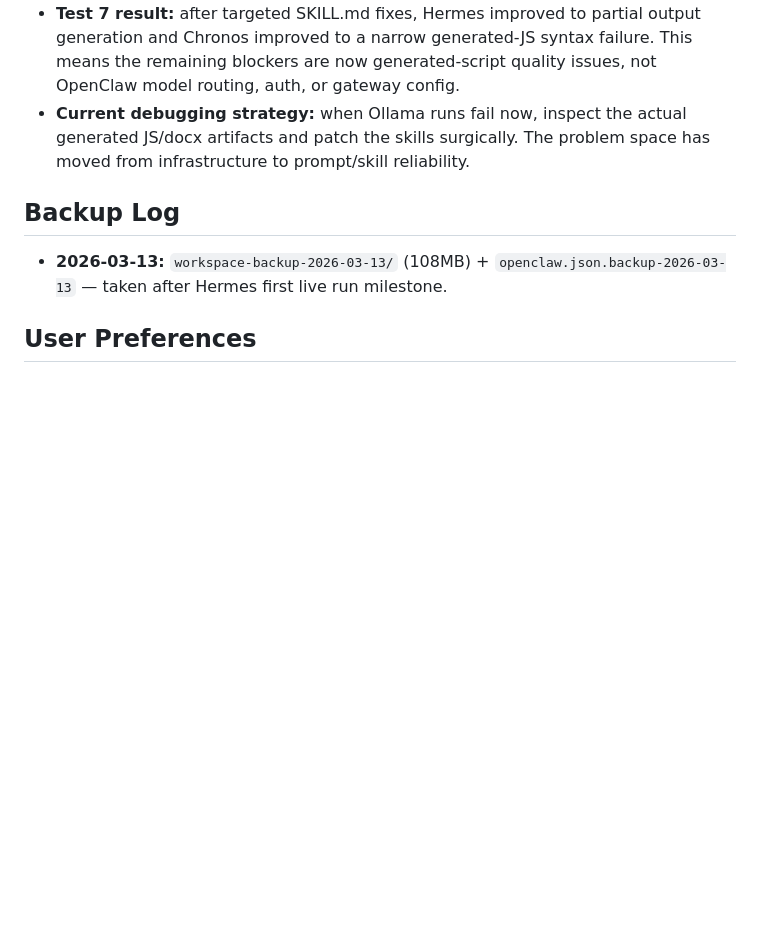
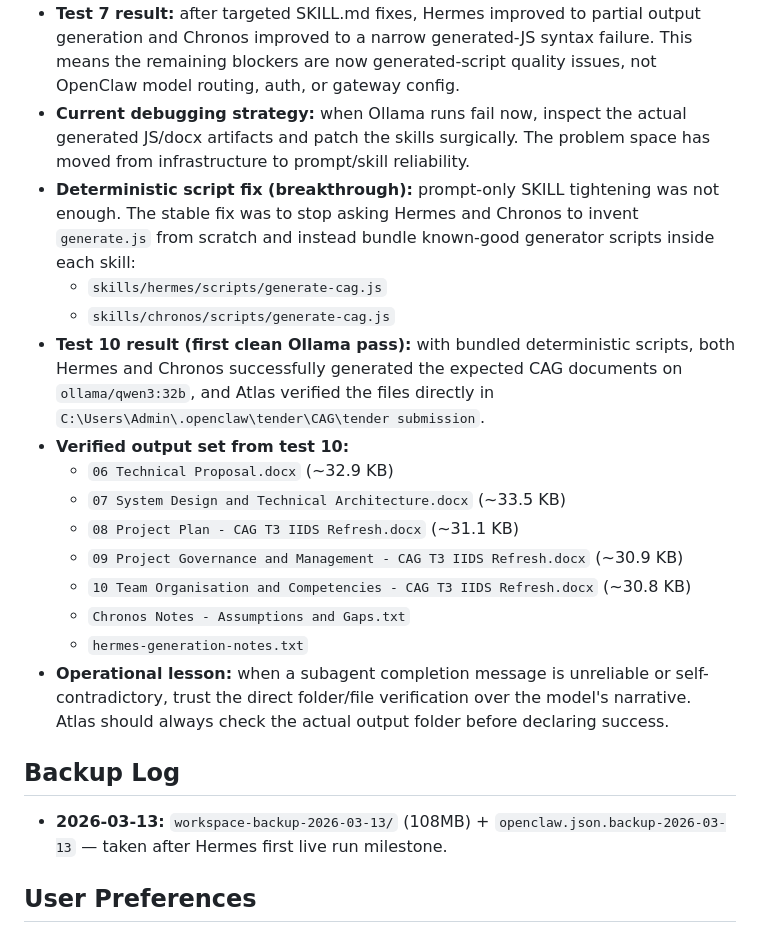
Before and after one commit to bcchew-art/Atlas, a Markdown page: MEMORY.md, the part around the change. Rendered like a GitHub page; blank space fills up the shorter version.

```diff
--- a/MEMORY.md
+++ b/MEMORY.md
@@ -75,6 +75,19 @@ CAG reruns established the following operational lessons for Atlas's knowledge b
 - **Chronos-specific lesson:** Chronos must use plain `exec` for `node generate.js` in this environment. Attempts to force host/security/pty/elevated/sandbox settings triggered avoidable runtime failures.
 - **Test 7 result:** after targeted SKILL.md fixes, Hermes improved to partial output generation and Chronos improved to a narrow generated-JS syntax failure. This means the remaining blockers are now generated-script quality issues, not OpenClaw model routing, auth, or gateway config.
 - **Current debugging strategy:** when Ollama runs fail now, inspect the actual generated JS/docx artifacts and patch the skills surgically. The problem space has moved from infrastructure to prompt/skill reliability.
+- **Deterministic script fix (breakthrough):** prompt-only SKILL tightening was not enough. The stable fix was to stop asking Hermes and Chronos to invent `generate.js` from scratch and instead bundle known-good generator scripts inside each skill:
+  - `skills/hermes/scripts/generate-cag.js`
+  - `skills/chronos/scripts/generate-cag.js`
+- **Test 10 result (first clean Ollama pass):** with bundled deterministic scripts, both Hermes and Chronos successfully generated the expected CAG documents on `ollama/qwen3:32b`, and Atlas verified the files directly in `C:\Users\Admin\.openclaw\tender\CAG\tender submission`.
+- **Verified output set from test 10:**
+  - `06 Technical Proposal.docx` (~32.9 KB)
+  - `07 System Design and Technical Architecture.docx` (~33.5 KB)
+  - `08 Project Plan - CAG T3 IIDS Refresh.docx` (~31.1 KB)
+  - `09 Project Governance and Management - CAG T3 IIDS Refresh.docx` (~30.9 KB)
+  - `10 Team Organisation and Competencies - CAG T3 IIDS Refresh.docx` (~30.8 KB)
+  - `Chronos Notes - Assumptions and Gaps.txt`
+  - `hermes-generation-notes.txt`
+- **Operational lesson:** when a subagent completion message is unreliable or self-contradictory, trust the direct folder/file verification over the model's narrative. Atlas should always check the actual output folder before declaring success.
 
 ## Backup Log
 
```
Also changed, not shown: memory/2026-03-13.md (+24 -4 lines).
